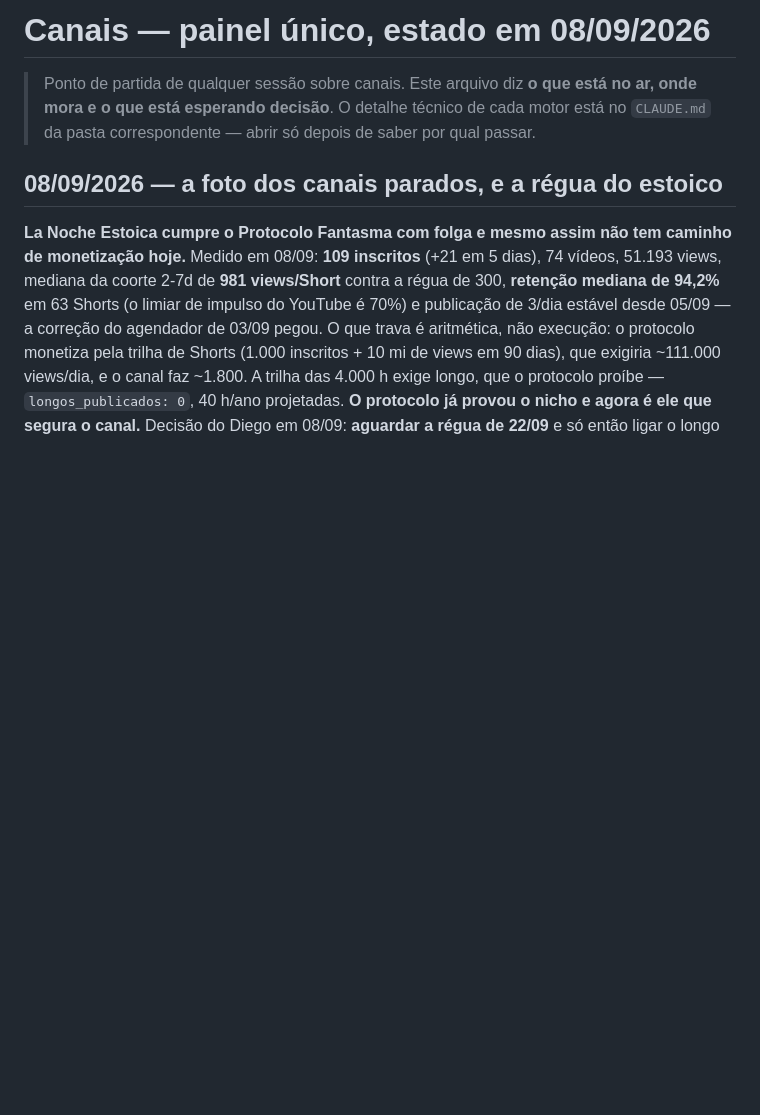
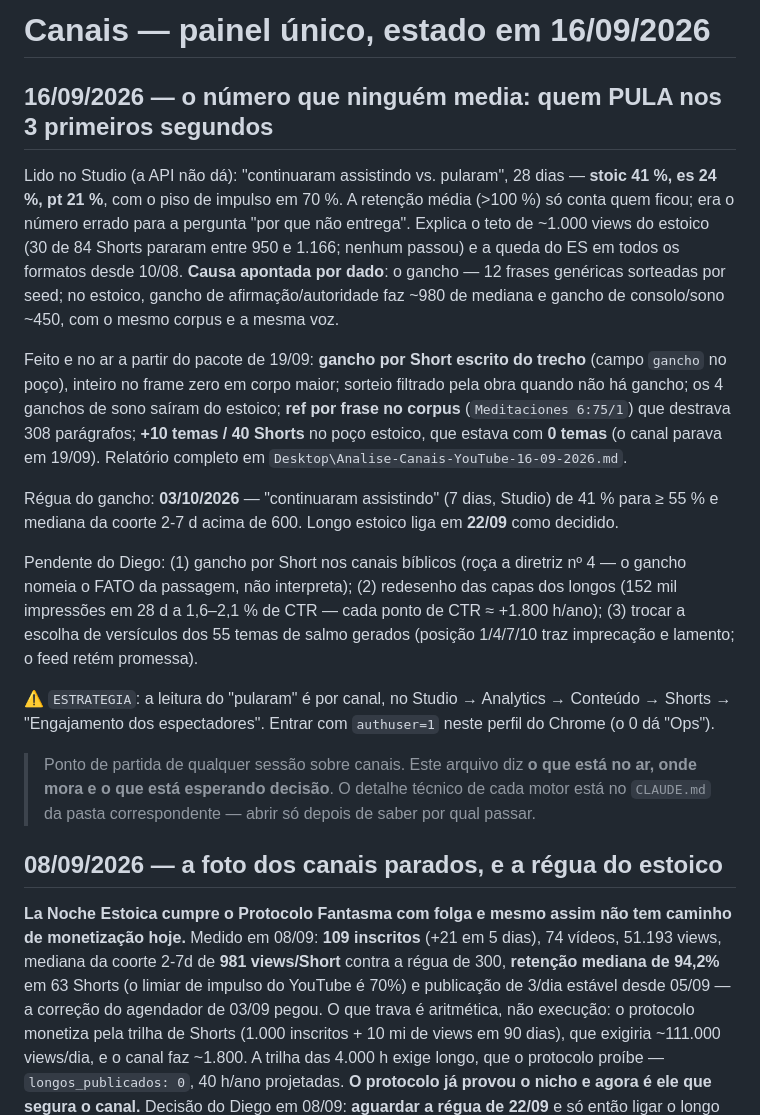
Before and after one commit to diegohenriquemoraes-eng/palavra-viva-3x, a Markdown page: CANAIS.md, the part around the change. Drawn GitHub-style; blank space fills up the shorter version.

Commit message:
CANAIS/CLAUDE: o numero que ninguem media (pularam nos 3 s), o que foi ligado em 16/09 e a regua de 03/10
Co-Authored-By: Claude Opus 5 <noreply@anthropic.com>

```diff
--- a/CANAIS.md
+++ b/CANAIS.md
@@ -1,4 +1,32 @@
-# Canais — painel único, estado em 08/09/2026
+# Canais — painel único, estado em 16/09/2026
+
+## 16/09/2026 — o número que ninguém media: quem PULA nos 3 primeiros segundos
+
+Lido no Studio (a API não dá): "continuaram assistindo vs. pularam", 28 dias — **stoic 41 %,
+es 24 %, pt 21 %**, com o piso de impulso em 70 %. A retenção média (>100 %) só conta quem ficou;
+era o número errado para a pergunta "por que não entrega". Explica o teto de ~1.000 views do
+estoico (30 de 84 Shorts pararam entre 950 e 1.166; nenhum passou) e a queda do ES em todos os
+formatos desde 10/08. **Causa apontada por dado**: o gancho — 12 frases genéricas sorteadas por
+seed; no estoico, gancho de afirmação/autoridade faz ~980 de mediana e gancho de consolo/sono ~450,
+com o mesmo corpus e a mesma voz.
+
+Feito e no ar a partir do pacote de 19/09: **gancho por Short escrito do trecho** (campo `gancho`
+no poço), inteiro no frame zero em corpo maior; sorteio filtrado pela obra quando não há gancho;
+os 4 ganchos de sono saíram do estoico; **ref por frase no corpus** (`Meditaciones 6:75/1`) que
+destrava 308 parágrafos; **+10 temas / 40 Shorts** no poço estoico, que estava com **0 temas** (o
+canal parava em 19/09). Relatório completo em `Desktop\Analise-Canais-YouTube-16-09-2026.md`.
+
+Régua do gancho: **03/10/2026** — "continuaram assistindo" (7 dias, Studio) de 41 % para ≥ 55 % e
+mediana da coorte 2-7 d acima de 600. Longo estoico liga em **22/09** como decidido.
+
+Pendente do Diego: (1) gancho por Short nos canais bíblicos (roça a diretriz nº 4 — o gancho
+nomeia o FATO da passagem, não interpreta); (2) redesenho das capas dos longos (152 mil impressões
+em 28 d a 1,6–2,1 % de CTR — cada ponto de CTR ≈ +1.800 h/ano); (3) trocar a escolha de versículos
+dos 55 temas de salmo gerados (posição 1/4/7/10 traz imprecação e lamento; o feed retém promessa).
+
+⚠ `ESTRATEGIA`: a leitura do "pularam" é por canal, no Studio → Analytics → Conteúdo → Shorts →
+"Engajamento dos espectadores". Entrar com `authuser=1` neste perfil do Chrome (o 0 dá "Ops").
+
 
 > Ponto de partida de qualquer sessão sobre canais. Este arquivo diz **o que está no ar, onde
 > mora e o que está esperando decisão**. O detalhe técnico de cada motor está no `CLAUDE.md`
```
Also changed, not shown: CLAUDE.md (+24 -0 lines).
